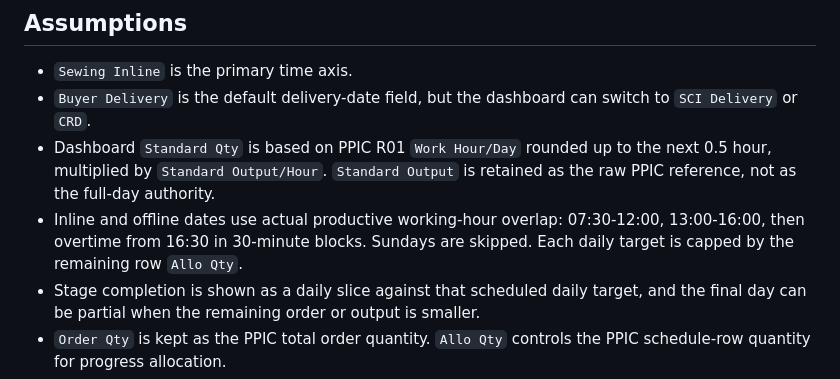
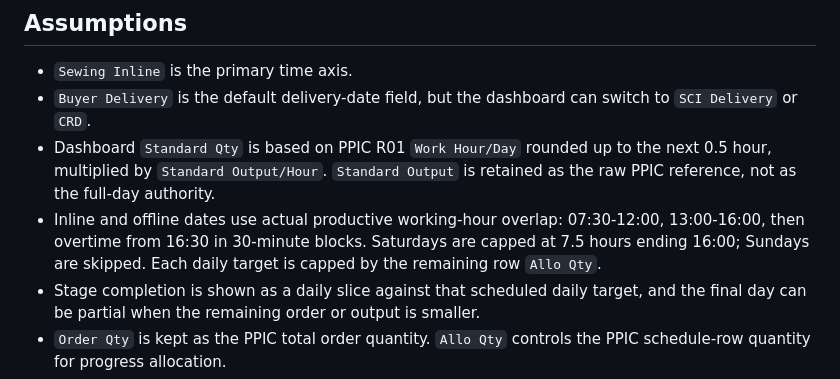
Before and after one commit to chriswu360622-source/supply-vs-sewing-schedule, a Markdown page: build-notes.md, the part around the change. Rendered like a GitHub page.

Commit message:
Cap Saturday standard qty at regular hours

```diff
--- a/build-notes.md
+++ b/build-notes.md
@@ -13,7 +13,7 @@
 - `Sewing Inline` is the primary time axis.
 - `Buyer Delivery` is the default delivery-date field, but the dashboard can switch to `SCI Delivery` or `CRD`.
 - Dashboard `Standard Qty` is based on PPIC R01 `Work Hour/Day` rounded up to the next 0.5 hour, multiplied by `Standard Output/Hour`. `Standard Output` is retained as the raw PPIC reference, not as the full-day authority.
-- Inline and offline dates use actual productive working-hour overlap: 07:30-12:00, 13:00-16:00, then overtime from 16:30 in 30-minute blocks. Sundays are skipped. Each daily target is capped by the remaining row `Allo Qty`.
+- Inline and offline dates use actual productive working-hour overlap: 07:30-12:00, 13:00-16:00, then overtime from 16:30 in 30-minute blocks. Saturdays are capped at 7.5 hours ending 16:00; Sundays are skipped. Each daily target is capped by the remaining row `Allo Qty`.
 - Stage completion is shown as a daily slice against that scheduled daily target, and the final day can be partial when the remaining order or output is smaller.
 - `Order Qty` is kept as the PPIC total order quantity. `Allo Qty` controls the PPIC schedule-row quantity for progress allocation.
 - WIP rows without a PPIC R01 match are added for ALA/GMM/VT1 factory coverage; A2G rows are normalized into GMM. Their WIP `Standard Output` is retained for process-progress fallbacks, but dashboard daily standard qty is based on the sewing schedule spread.
```
